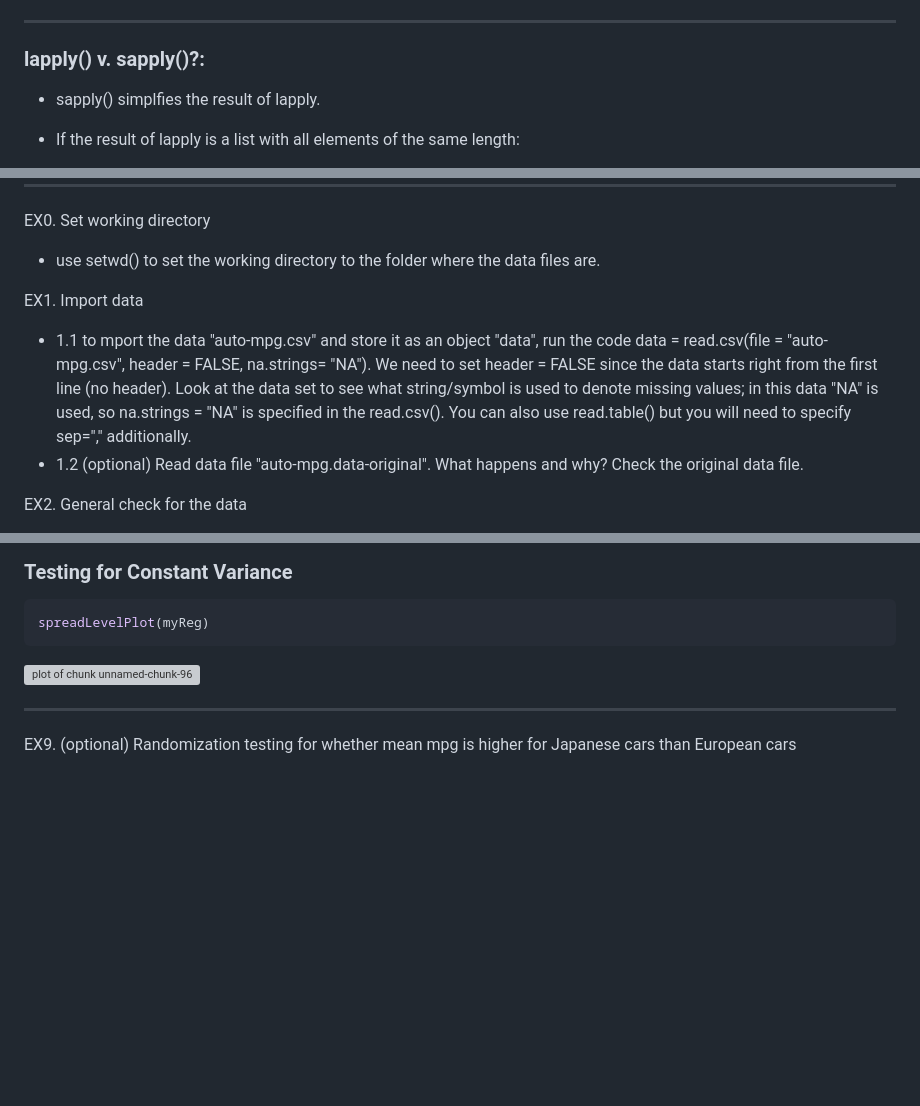
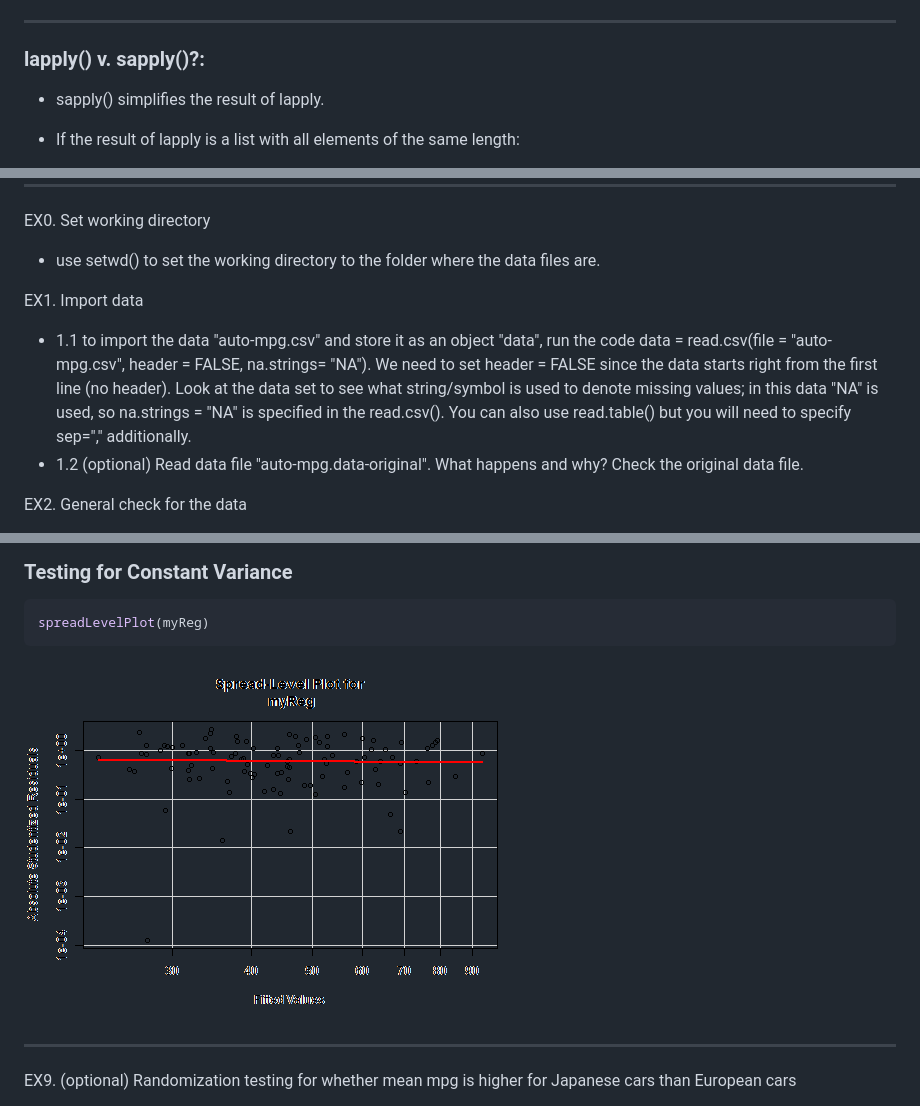
Before and after one commit to UCIDataScienceInitiative/IntroR_Workshop, a Markdown page: index.md, 3 parts joined by grey strips. Drawn GitHub-style; pictures changed too: assets/fig/unnamed-chunk-96-1.png; blank space fills up the shorter version; grey boxes are pictures that could not be loaded.

````diff
--- a/index.md
+++ b/index.md
@@ -1623,7 +1623,7 @@ sapply(myList, mean)
 
 ### lapply() v. sapply()?:
 
-+ sapply() simplfies the result of lapply.
++ sapply() simplifies the result of lapply.
 
 + If the result of lapply is a list with all elements of the same length:
     + if length == 1: sapply() returns a vector
@@ -1822,7 +1822,7 @@ EX0. Set working directory
   + use setwd() to set the working directory to the folder where the data files are.
 
 EX1. Import data
-  + 1.1  to mport the data "auto-mpg.csv" and store it as an object "data", run the code data = read.csv(file = "auto-mpg.csv", header = FALSE, na.strings= "NA"). We need to set header = FALSE since the data starts right from the first line (no header). Look at the data set to see what string/symbol is used to denote missing values; in this data "NA" is used, so na.strings = "NA" is specified in the read.csv(). You can also use read.table() but you will need to specify sep="," additionally.
+  + 1.1  to import the data "auto-mpg.csv" and store it as an object "data", run the code data = read.csv(file = "auto-mpg.csv", header = FALSE, na.strings= "NA"). We need to set header = FALSE since the data starts right from the first line (no header). Look at the data set to see what string/symbol is used to denote missing values; in this data "NA" is used, so na.strings = "NA" is specified in the read.csv(). You can also use read.table() but you will need to specify sep="," additionally.
   + 1.2 (optional) Read data file "auto-mpg.data-original". What happens and why? Check the original data file.
 
 EX2. General check for the data
@@ -2812,7 +2812,7 @@ qqPlot(myReg, main = "QQ Plot")
 spreadLevelPlot(myReg)
 ```
 
-![plot of chunk unnamed-chunk-96](assets/fig/unnamed-chunk-96.png)
+![plot of chunk unnamed-chunk-96](assets/fig/unnamed-chunk-96-1.png)
 
 
 
````
Also changed, not shown: other parts of index.md (+2 -2 lines), 3 other files.
